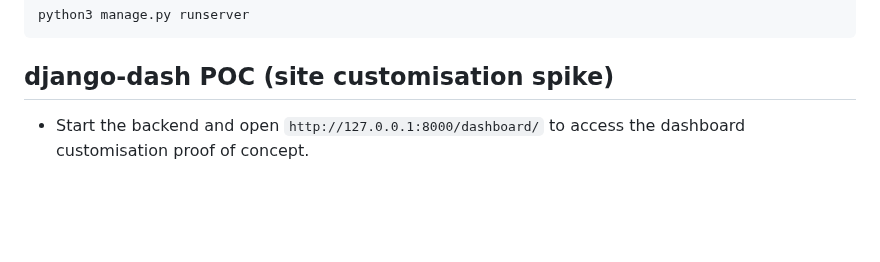
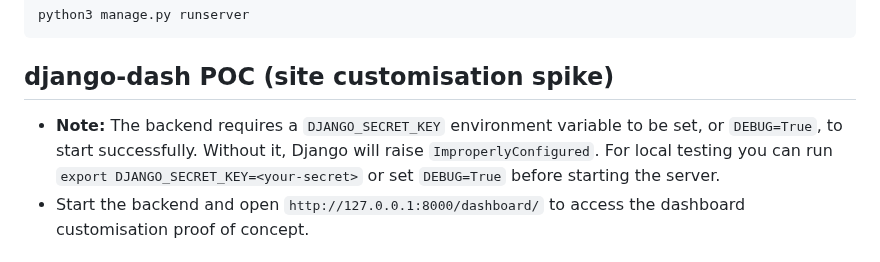
Before and after one commit to conorheffron/booking-sys, a Markdown page: README.md, the part around the change. Drawn GitHub-style; blank space fills up the shorter version.

Commit message:
Add DJANGO_SECRET_KEY note to django-dash POC section in README

````diff
--- a/README.md
+++ b/README.md
@@ -136,6 +136,7 @@ python3 manage.py runserver
 ```
 
 ## django-dash POC (site customisation spike)
+- **Note:** The backend requires a `DJANGO_SECRET_KEY` environment variable to be set, or `DEBUG=True`, to start successfully. Without it, Django will raise `ImproperlyConfigured`. For local testing you can run `export DJANGO_SECRET_KEY=<your-secret>` or set `DEBUG=True` before starting the server.
 - Start the backend and open `http://127.0.0.1:8000/dashboard/` to access the dashboard customisation proof of concept.
 
 ## Sample Logs from VS Code Console via `docker compose up`
````
